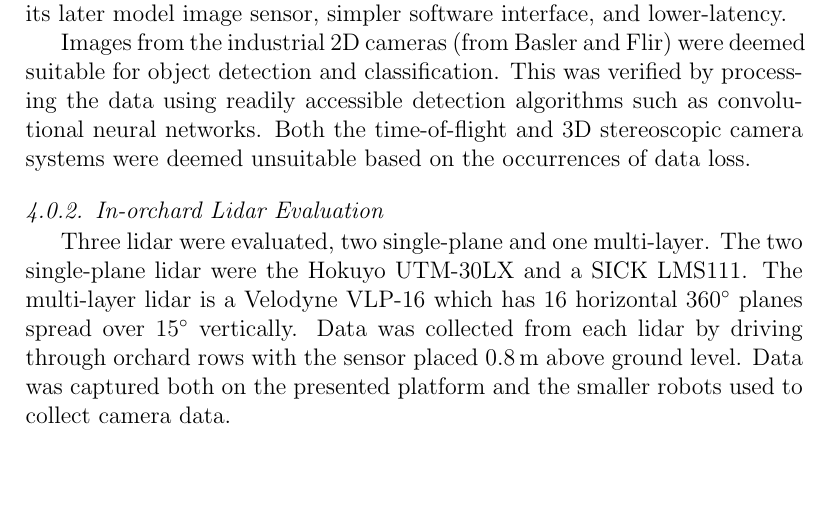
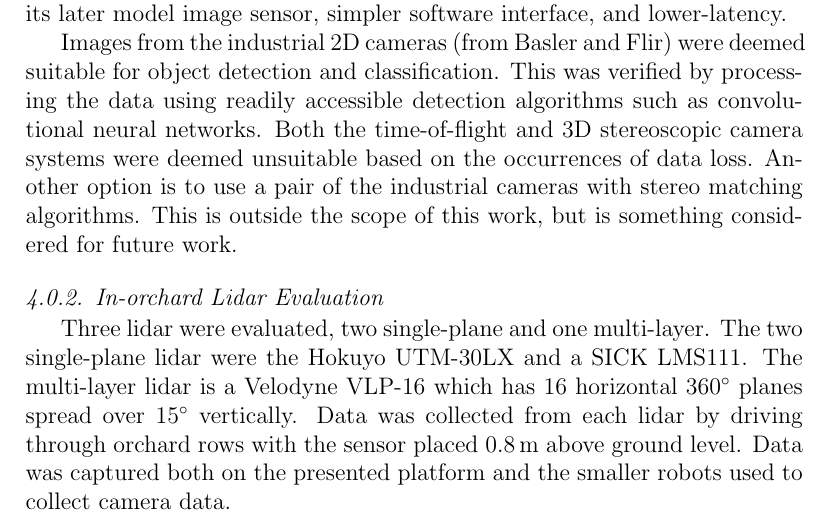
Before and after one commit to MarkHedleyJones/paper_autonomousPlatform, a LaTeX paper (elsarticle-template-5-harv.tex): part of page 16 of 31, cut so that both start at the same text, the shorter picture padded with empty space. Compiled offline with pdfLaTeX.

Commit message:
Added sentence about traditional stereo

```diff
--- a/elsarticle-template-5-harv.tex
+++ b/elsarticle-template-5-harv.tex
@@ -646,6 +646,8 @@
         Images from the industrial 2D cameras (from Basler and Flir) were deemed suitable for object detection and classification.
         This was verified by processing the data using readily accessible detection algorithms such as convolutional neural networks.
         Both the time-of-flight and 3D stereoscopic camera systems were deemed unsuitable based on the occurrences of data loss.
+        Another option is to use a pair of the industrial cameras with stereo matching algorithms.
+        This is outside the scope of this work, but is something considered for future work.
 
     \subsubsection{In-orchard Lidar Evaluation}
         Three lidar were evaluated, two single-plane and one multi-layer.
```
